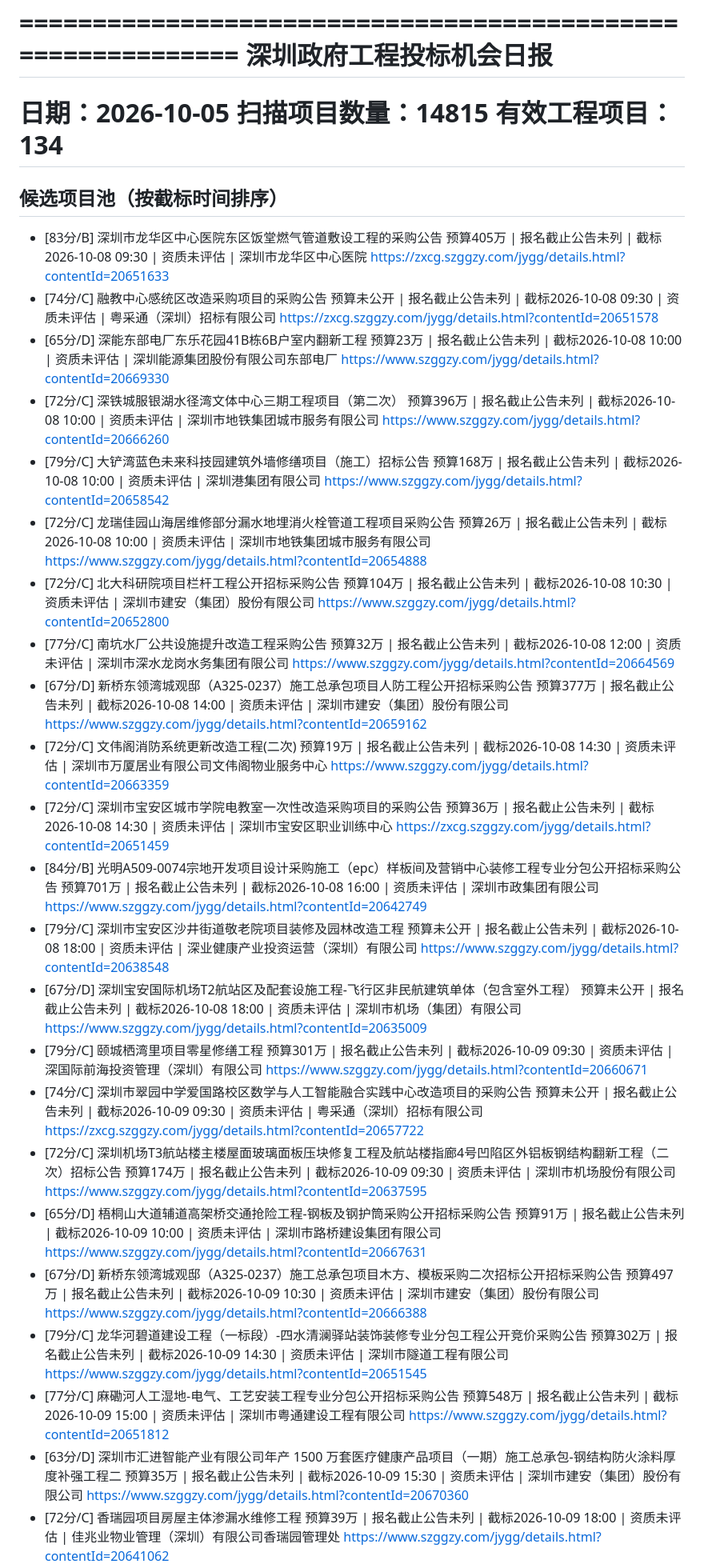
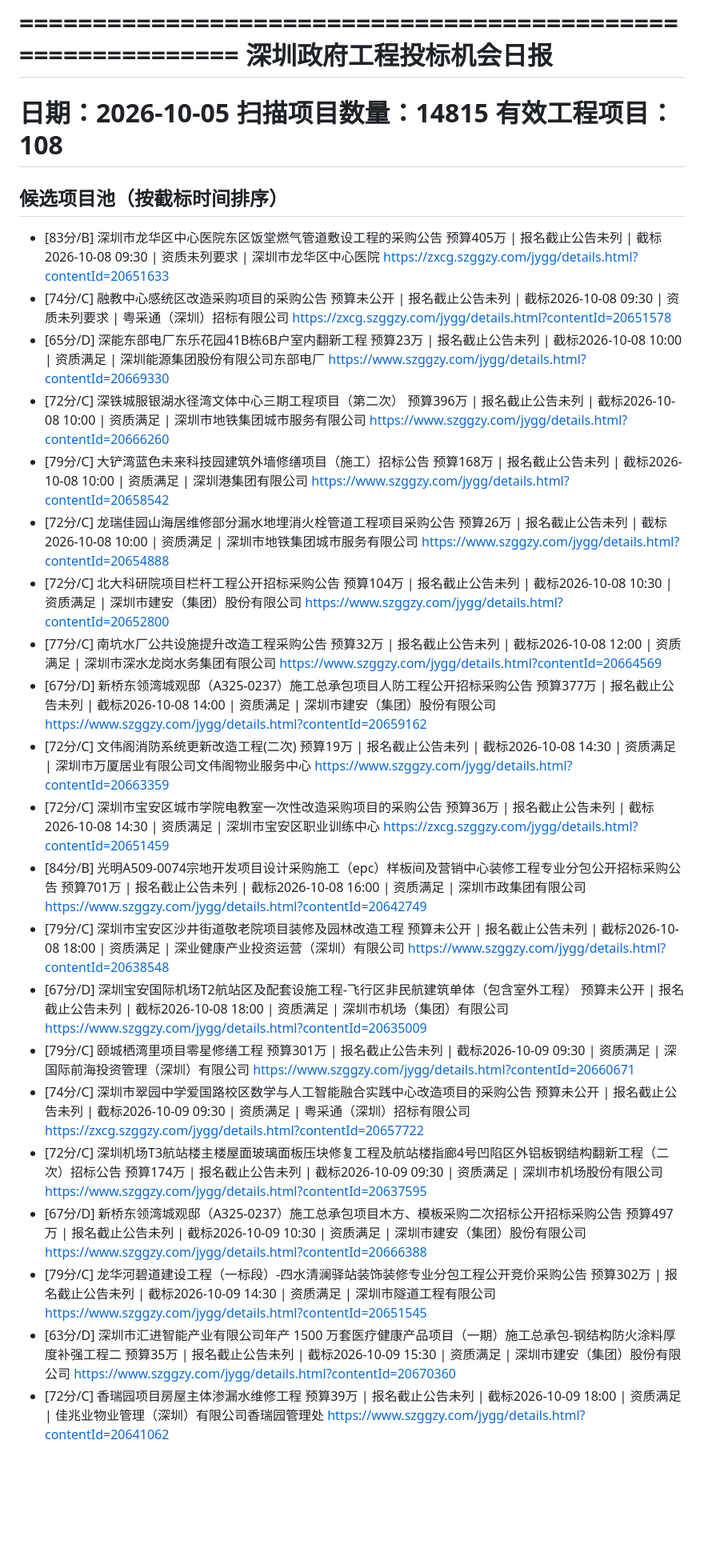
Before and after one commit to ayuyu5913/hd-7k3m9x, a Markdown page: archive/投标机会日报_2026-10-05.md, the part around one of its changes. Shown at 80% size. Rendered like a GitHub page; blank space fills up the shorter version.

Commit message:
archive: 2026-10-05

```diff
--- a/archive/投标机会日报_2026-10-05.md
+++ b/archive/投标机会日报_2026-10-05.md
@@ -4,78 +4,72 @@
 
 日期：2026-10-05
 扫描项目数量：14815
-有效工程项目：134
+有效工程项目：108
 ============================================================
 
 ## 候选项目池（按截标时间排序）
 
 - [83分/B] 深圳市龙华区中心医院东区饭堂燃气管道敷设工程的采购公告
-    预算405万 | 报名截止公告未列 | 截标2026-10-08 09:30 | 资质未评估 | 深圳市龙华区中心医院
+    预算405万 | 报名截止公告未列 | 截标2026-10-08 09:30 | 资质未列要求 | 深圳市龙华区中心医院
     https://zxcg.szggzy.com/jygg/details.html?contentId=20651633
 - [74分/C] 融教中心感统区改造采购项目的采购公告
-    预算未公开 | 报名截止公告未列 | 截标2026-10-08 09:30 | 资质未评估 | 粤采通（深圳）招标有限公司
+    预算未公开 | 报名截止公告未列 | 截标2026-10-08 09:30 | 资质未列要求 | 粤采通（深圳）招标有限公司
     https://zxcg.szggzy.com/jygg/details.html?contentId=20651578
 - [65分/D] 深能东部电厂东乐花园41B栋6B户室内翻新工程
-    预算23万 | 报名截止公告未列 | 截标2026-10-08 10:00 | 资质未评估 | 深圳能源集团股份有限公司东部电厂
+    预算23万 | 报名截止公告未列 | 截标2026-10-08 10:00 | 资质满足 | 深圳能源集团股份有限公司东部电厂
     https://www.szggzy.com/jygg/details.html?contentId=20669330
 - [72分/C] 深铁城服银湖水径湾文体中心三期工程项目（第二次）
-    预算396万 | 报名截止公告未列 | 截标2026-10-08 10:00 | 资质未评估 | 深圳市地铁集团城市服务有限公司
+    预算396万 | 报名截止公告未列 | 截标2026-10-08 10:00 | 资质满足 | 深圳市地铁集团城市服务有限公司
     https://www.szggzy.com/jygg/details.html?contentId=20666260
 - [79分/C] 大铲湾蓝色未来科技园建筑外墙修缮项目（施工）招标公告
-    预算168万 | 报名截止公告未列 | 截标2026-10-08 10:00 | 资质未评估 | 深圳港集团有限公司
+    预算168万 | 报名截止公告未列 | 截标2026-10-08 10:00 | 资质满足 | 深圳港集团有限公司
     https://www.szggzy.com/jygg/details.html?contentId=20658542
 - [72分/C] 龙瑞佳园山海居维修部分漏水地埋消火栓管道工程项目采购公告
-    预算26万 | 报名截止公告未列 | 截标2026-10-08 10:00 | 资质未评估 | 深圳市地铁集团城市服务有限公司
+    预算26万 | 报名截止公告未列 | 截标2026-10-08 10:00 | 资质满足 | 深圳市地铁集团城市服务有限公司
     https://www.szggzy.com/jygg/details.html?contentId=20654888
 - [72分/C] 北大科研院项目栏杆工程公开招标采购公告
-    预算104万 | 报名截止公告未列 | 截标2026-10-08 10:30 | 资质未评估 | 深圳市建安（集团）股份有限公司
+    预算104万 | 报名截止公告未列 | 截标2026-10-08 10:30 | 资质满足 | 深圳市建安（集团）股份有限公司
     https://www.szggzy.com/jygg/details.html?contentId=20652800
 - [77分/C] 南坑水厂公共设施提升改造工程采购公告
-    预算32万 | 报名截止公告未列 | 截标2026-10-08 12:00 | 资质未评估 | 深圳市深水龙岗水务集团有限公司
+    预算32万 | 报名截止公告未列 | 截标2026-10-08 12:00 | 资质满足 | 深圳市深水龙岗水务集团有限公司
     https://www.szggzy.com/jygg/details.html?contentId=20664569
 - [67分/D] 新桥东领湾城观邸（A325-0237）施工总承包项目人防工程公开招标采购公告
-    预算377万 | 报名截止公告未列 | 截标2026-10-08 14:00 | 资质未评估 | 深圳市建安（集团）股份有限公司
+    预算377万 | 报名截止公告未列 | 截标2026-10-08 14:00 | 资质满足 | 深圳市建安（集团）股份有限公司
     https://www.szggzy.com/jygg/details.html?contentId=20659162
 - [72分/C] 文伟阁消防系统更新改造工程(二次)
-    预算19万 | 报名截止公告未列 | 截标2026-10-08 14:30 | 资质未评估 | 深圳市万厦居业有限公司文伟阁物业服务中心
+    预算19万 | 报名截止公告未列 | 截标2026-10-08 14:30 | 资质满足 | 深圳市万厦居业有限公司文伟阁物业服务中心
     https://www.szggzy.com/jygg/details.html?contentId=20663359
 - [72分/C] 深圳市宝安区城市学院电教室一次性改造采购项目的采购公告
-    预算36万 | 报名截止公告未列 | 截标2026-10-08 14:30 | 资质未评估 | 深圳市宝安区职业训练中心
+    预算36万 | 报名截止公告未列 | 截标2026-10-08 14:30 | 资质满足 | 深圳市宝安区职业训练中心
     https://zxcg.szggzy.com/jygg/details.html?contentId=20651459
 - [84分/B] 光明A509-0074宗地开发项目设计采购施工（epc）样板间及营销中心装修工程专业分包公开招标采购公告
-    预算701万 | 报名截止公告未列 | 截标2026-10-08 16:00 | 资质未评估 | 深圳市政集团有限公司
+    预算701万 | 报名截止公告未列 | 截标2026-10-08 16:00 | 资质满足 | 深圳市政集团有限公司
     https://www.szggzy.com/jygg/details.html?contentId=20642749
 - [79分/C] 深圳市宝安区沙井街道敬老院项目装修及园林改造工程
-    预算未公开 | 报名截止公告未列 | 截标2026-10-08 18:00 | 资质未评估 | 深业健康产业投资运营（深圳）有限公司
+    预算未公开 | 报名截止公告未列 | 截标2026-10-08 18:00 | 资质满足 | 深业健康产业投资运营（深圳）有限公司
     https://www.szggzy.com/jygg/details.html?contentId=20638548
 - [67分/D] 深圳宝安国际机场T2航站区及配套设施工程-飞行区非民航建筑单体（包含室外工程）
-    预算未公开 | 报名截止公告未列 | 截标2026-10-08 18:00 | 资质未评估 | 深圳市机场（集团）有限公司
+    预算未公开 | 报名截止公告未列 | 截标2026-10-08 18:00 | 资质满足 | 深圳市机场（集团）有限公司
     https://www.szggzy.com/jygg/details.html?contentId=20635009
 - [79分/C] 颐城栖湾里项目零星修缮工程
-    预算301万 | 报名截止公告未列 | 截标2026-10-09 09:30 | 资质未评估 | 深国际前海投资管理（深圳）有限公司
+    预算301万 | 报名截止公告未列 | 截标2026-10-09 09:30 | 资质满足 | 深国际前海投资管理（深圳）有限公司
     https://www.szggzy.com/jygg/details.html?contentId=20660671
 - [74分/C] 深圳市翠园中学爱国路校区数学与人工智能融合实践中心改造项目的采购公告
-    预算未公开 | 报名截止公告未列 | 截标2026-10-09 09:30 | 资质未评估 | 粤采通（深圳）招标有限公司
+    预算未公开 | 报名截止公告未列 | 截标2026-10-09 09:30 | 资质满足 | 粤采通（深圳）招标有限公司
     https://zxcg.szggzy.com/jygg/details.html?contentId=20657722
 - [72分/C] 深圳机场T3航站楼主楼屋面玻璃面板压块修复工程及航站楼指廊4号凹陷区外铝板钢结构翻新工程（二次）招标公告
-    预算174万 | 报名截止公告未列 | 截标2026-10-09 09:30 | 资质未评估 | 深圳市机场股份有限公司
+    预算174万 | 报名截止公告未列 | 截标2026-10-09 09:30 | 资质满足 | 深圳市机场股份有限公司
     https://www.szggzy.com/jygg/details.html?contentId=20637595
-- [65分/D] 梧桐山大道辅道高架桥交通抢险工程-钢板及钢护筒采购公开招标采购公告
-    预算91万 | 报名截止公告未列 | 截标2026-10-09 10:00 | 资质未评估 | 深圳市路桥建设集团有限公司
-    https://www.szggzy.com/jygg/details.html?contentId=20667631
 - [67分/D] 新桥东领湾城观邸（A325-0237）施工总承包项目木方、模板采购二次招标公开招标采购公告
-    预算497万 | 报名截止公告未列 | 截标2026-10-09 10:30 | 资质未评估 | 深圳市建安（集团）股份有限公司
+    预算497万 | 报名截止公告未列 | 截标2026-10-09 10:30 | 资质满足 | 深圳市建安（集团）股份有限公司
     https://www.szggzy.com/jygg/details.html?contentId=20666388
 - [79分/C] 龙华河碧道建设工程（一标段）-四水清澜驿站装饰装修专业分包工程公开竞价采购公告
-    预算302万 | 报名截止公告未列 | 截标2026-10-09 14:30 | 资质未评估 | 深圳市隧道工程有限公司
+    预算302万 | 报名截止公告未列 | 截标2026-10-09 14:30 | 资质满足 | 深圳市隧道工程有限公司
     https://www.szggzy.com/jygg/details.html?contentId=20651545
-- [77分/C] 麻磡河人工湿地-电气、工艺安装工程专业分包公开招标采购公告
-    预算548万 | 报名截止公告未列 | 截标2026-10-09 15:00 | 资质未评估 | 深圳市粤通建设工程有限公司
-    https://www.szggzy.com/jygg/details.html?contentId=20651812
 - [63分/D] 深圳市汇进智能产业有限公司年产 1500 万套医疗健康产品项目（一期）施工总承包-钢结构防火涂料厚度补强工程二
-    预算35万 | 报名截止公告未列 | 截标2026-10-09 15:30 | 资质未评估 | 深圳市建安（集团）股份有限公司
+    预算35万 | 报名截止公告未列 | 截标2026-10-09 15:30 | 资质满足 | 深圳市建安（集团）股份有限公司
     https://www.szggzy.com/jygg/details.html?contentId=20670360
 - [72分/C] 香瑞园项目房屋主体渗漏水维修工程
-    预算39万 | 报名截止公告未列 | 截标2026-10-09 18:00 | 资质未评估 | 佳兆业物业管理（深圳）有限公司香瑞园管理处
+    预算39万 | 报名截止公告未列 | 截标2026-10-09 18:00 | 资质满足 | 佳兆业物业管理（深圳）有限公司香瑞园管理处
     https://www.szggzy.com/jygg/details.html?contentId=20641062
 - [72分/C] 深圳空港党群服务中心品质提升项目施工公告
```
Also changed, not shown: other parts of archive/投标机会日报_2026-10-05.md (+51 -45 lines).
